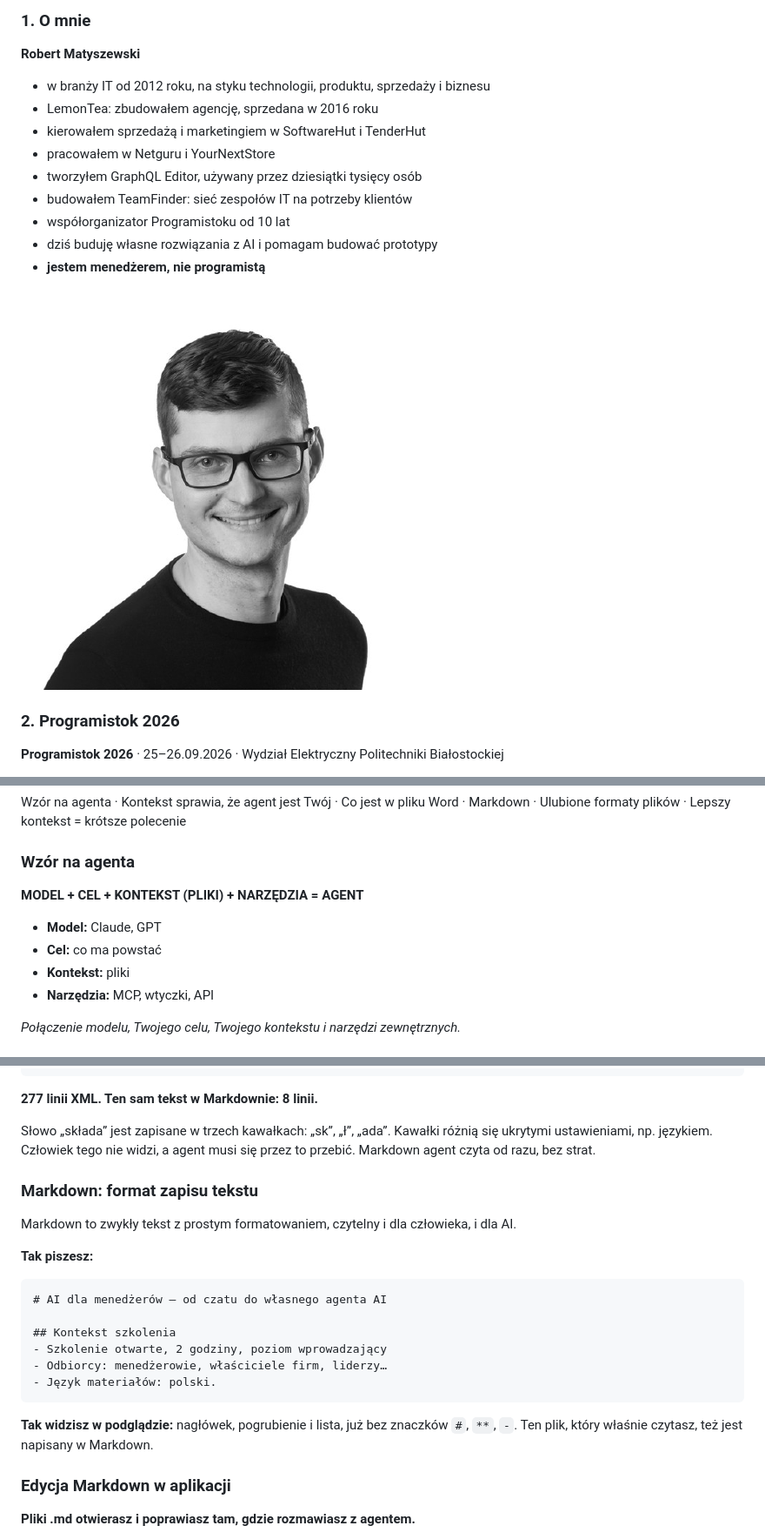
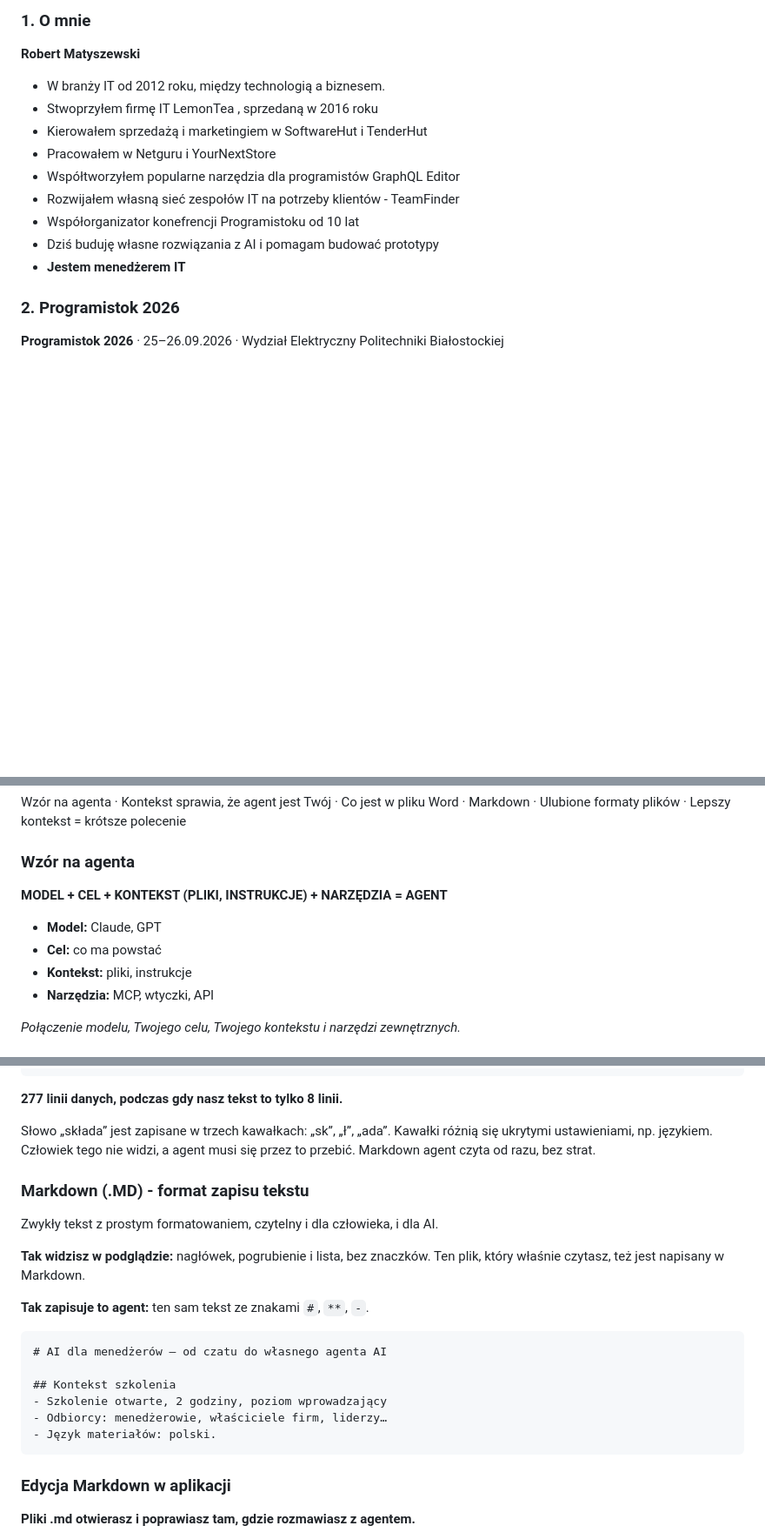
Before and after one commit to iamrobmat/matyszewski.co, a Markdown page: szkolenie.md, 3 parts joined by grey strips. Shown at 87% size. Rendered like a GitHub page; blank space fills up the shorter version.

````diff
--- a/szkolenie.md
+++ b/szkolenie.md
@@ -30,17 +30,15 @@ Robert Matyszewski · BPNT, Białystok · szkolenie 2 godziny: teoria, pokaz na
 
 **Robert Matyszewski**
 
-- w branży IT od 2012 roku, na styku technologii, produktu, sprzedaży i biznesu
-- LemonTea: zbudowałem agencję, sprzedana w 2016 roku
-- kierowałem sprzedażą i marketingiem w SoftwareHut i TenderHut
-- pracowałem w Netguru i YourNextStore
-- tworzyłem GraphQL Editor, używany przez dziesiątki tysięcy osób
-- budowałem TeamFinder: sieć zespołów IT na potrzeby klientów
-- współorganizator Programistoku od 10 lat
-- dziś buduję własne rozwiązania z AI i pomagam budować prototypy
-- **jestem menedżerem, nie programistą**
-
-![Robert Matyszewski](obrazy/foto.png)
+- W branży IT od 2012 roku, między technologią a biznesem.
+- Stwoprzyłem firmę IT LemonTea , sprzedaną w 2016 roku
+- Kierowałem sprzedażą i marketingiem w SoftwareHut i TenderHut
+- Pracowałem w Netguru i YourNextStore
+- Współtworzyłem popularne narzędzia dla programistów GraphQL Editor
+- Rozwijałem własną sieć zespołów IT na potrzeby klientów - TeamFinder
+- Współorganizator konefrencji Programistoku od 10 lat
+- Dziś buduję własne rozwiązania z AI i pomagam budować prototypy
+- **Jestem menedżerem IT**
 
 ### 2. Programistok 2026
 
@@ -182,11 +175,11 @@ Wzór na agenta · Kontekst sprawia, że agent jest Twój · Co jest w pliku Wor
 
 ### Wzór na agenta
 
-**MODEL + CEL + KONTEKST (PLIKI) + NARZĘDZIA = AGENT**
+**MODEL + CEL + KONTEKST (PLIKI, INSTRUKCJE) + NARZĘDZIA = AGENT**
 
 - **Model:** Claude, GPT
 - **Cel:** co ma powstać
-- **Kontekst:** pliki
+- **Kontekst:** pliki, instrukcje
 - **Narzędzia:** MCP, wtyczki, API
 
 *Połączenie modelu, Twojego celu, Twojego kontekstu i narzędzi zewnętrznych.*
@@ -259,15 +250,17 @@ Koniec (linie 266–277):
 </w:document>
 ```
 
-**277 linii XML. Ten sam tekst w Markdownie: 8 linii.**
+**277 linii danych, podczas gdy nasz tekst to tylko 8 linii.**
 
 Słowo „składa” jest zapisane w trzech kawałkach: „sk”, „ł”, „ada”. Kawałki różnią się ukrytymi ustawieniami, np. językiem. Człowiek tego nie widzi, a agent musi się przez to przebić. Markdown agent czyta od razu, bez strat.
 
-### Markdown: format zapisu tekstu
+### Markdown (.MD) - format zapisu tekstu
 
-Markdown to zwykły tekst z prostym formatowaniem, czytelny i dla człowieka, i dla AI.
+Zwykły tekst z prostym formatowaniem, czytelny i dla człowieka, i dla AI.
 
-**Tak piszesz:**
+**Tak widzisz w podglądzie:** nagłówek, pogrubienie i lista, bez znaczków. Ten plik, który właśnie czytasz, też jest napisany w Markdown.
+
+**Tak zapisuje to agent:** ten sam tekst ze znakami `#`, `**`, `-`.
 
 ```markdown
 # AI dla menedżerów — od czatu do własnego agenta AI
@@ -278,8 +271,6 @@ Markdown to zwykły tekst z prostym formatowaniem, czytelny i dla człowieka, i
 - Język materiałów: polski.
 ```
 
-**Tak widzisz w podglądzie:** nagłówek, pogrubienie i lista, już bez znaczków `#`, `**`, `-`. Ten plik, który właśnie czytasz, też jest napisany w Markdown.
-
 ### Edycja Markdown w aplikacji
 
 **Pliki .md otwierasz i poprawiasz tam, gdzie rozmawiasz z agentem.**
````
Also changed, not shown: other parts of szkolenie.md (+28 -65 lines).
